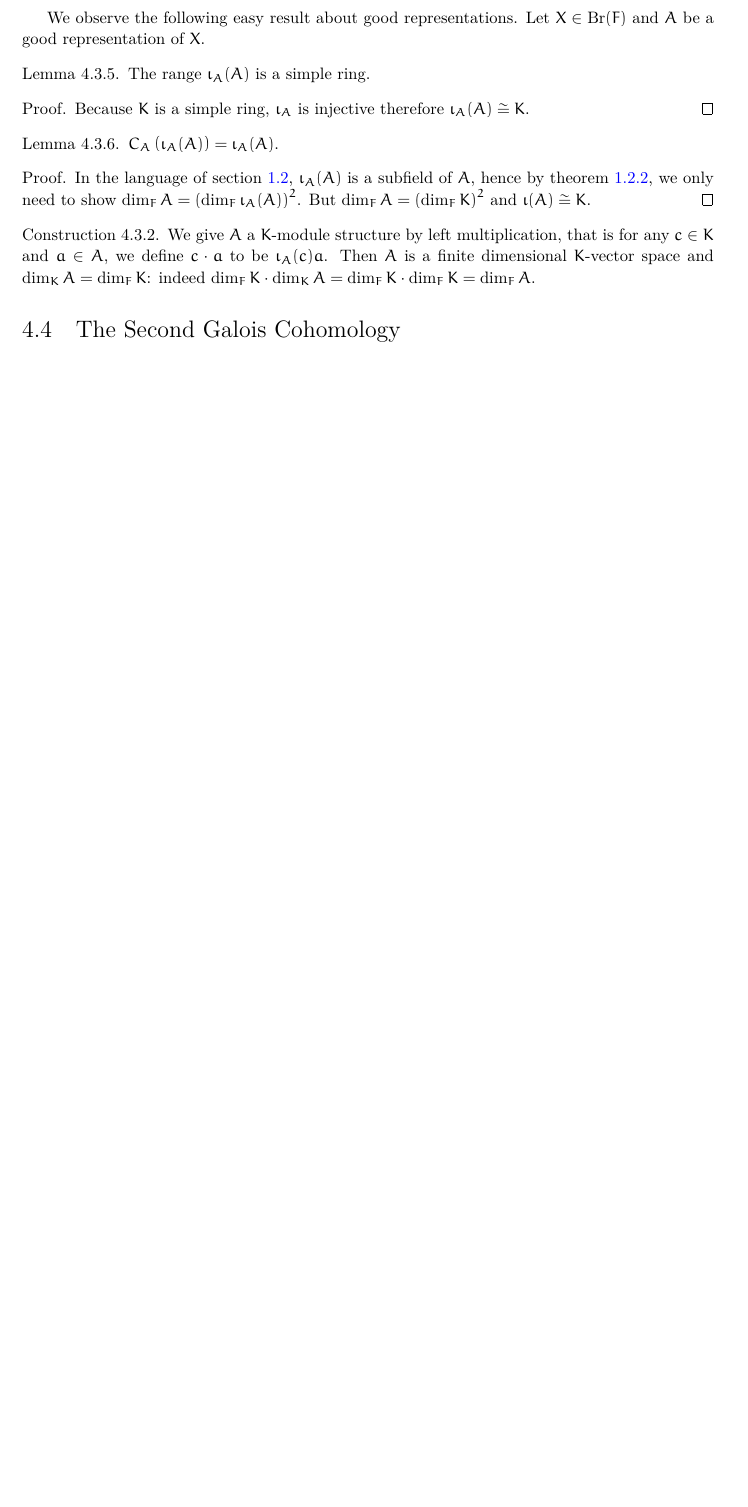
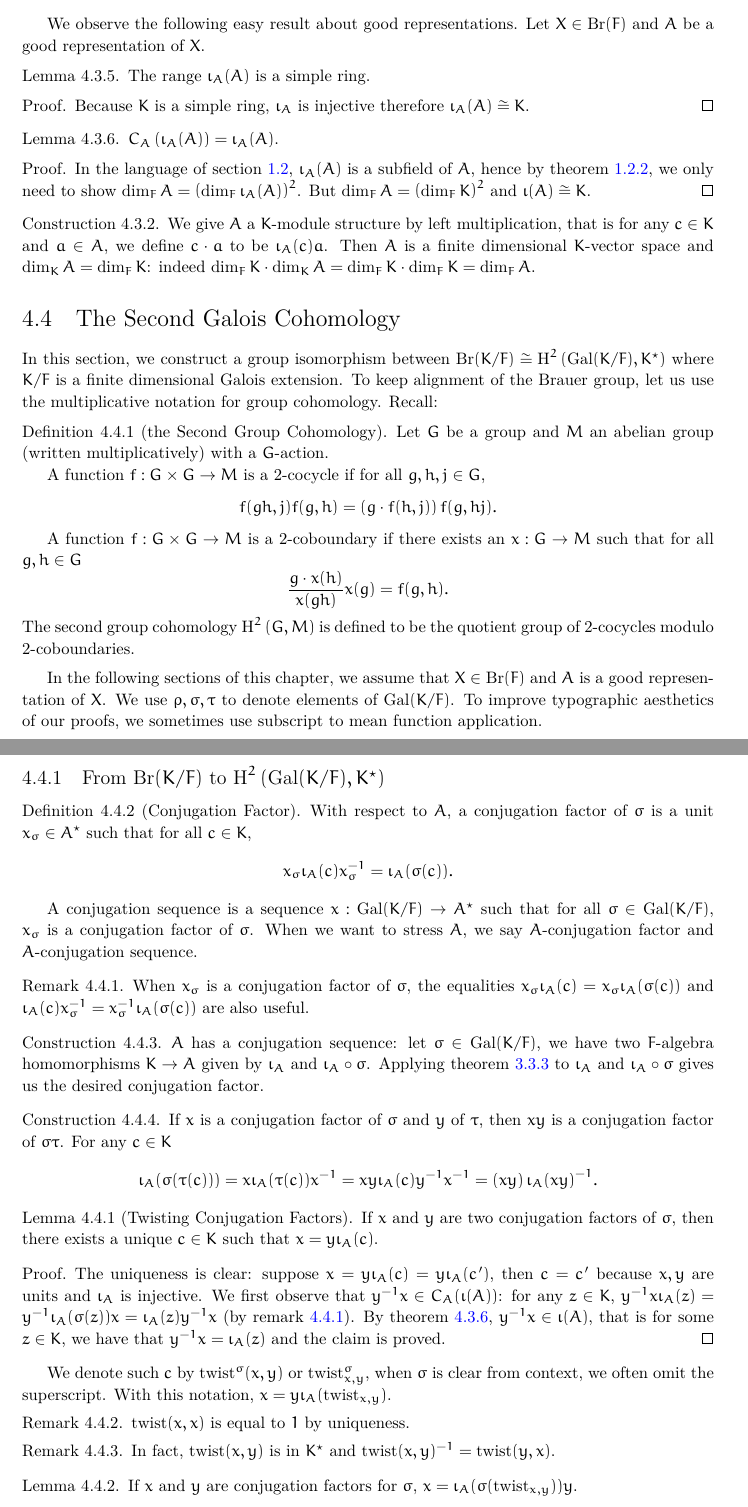
Before and after one commit to crosedev/BrauerGroup, a LaTeX document (blueprint/src/print.tex, which reads blueprint/src/content/brauer-group.tex, blueprint/src/macros/common.tex): part of page 23 of 23 before the commit and two parts of pages 23 and 24 of 24 after it, the two joined at a grey line, cut so that both start at the same text, the shorter picture padded with empty space. Compiled offline with XeLaTeX.

Commit message:
starting on galois coh

```diff
--- a/blueprint/src/content/brauer-group.tex
+++ b/blueprint/src/content/brauer-group.tex
@@ -323,7 +323,89 @@ We observe the following easy result about good representations. Let $X \in \br(
   \leanok
   \lean{GoodRep.dim_eq'}
 \end{construction}
+
 \section{The Second Galois Cohomology}
+
+In this section, we construct a group isomorphism between $\br(K/F) \cong \HH^{2}\left(\gal(K/F), K^{\star}\right)$ where $K/F$ is a finite dimensional Galois extension. To keep alignment of the Brauer group, let us use the multiplicative notation for group cohomology. Recall:
+
+\begin{definition}[the Second Group Cohomology]
+  Let $G$ be a group and $M$ an abelian group (written multiplicatively) with a $G$-action.
+
+  A function $f : G \times G \to M$ is a {\em 2-cocycle\/} if for all $g,h,j\in G$,
+  \[
+    f(gh, j)f(g, h) = \left(g\cdot f(h, j)\right) f(g, hj).
+  \]
+
+  A function $f : G\times G \to M$ is a {\em 2-coboundary\/} if there exists an $x : G \to M$ such that for all $g, h \in G$
+  \[
+    \frac{g\cdot x(h)}{x(gh)} x(g) = f(g, h).
+  \]
+  The second group cohomology $\hh^{2}\left(G, M\right)$ is defined to be the quotient group of 2-cocycles modulo 2-coboundaries.
+  \leanok
+  \lean{groupCohomology.H2, groupCohomology.IsMulTwoCoboundary, groupCohomology.IsMulTwoCocycle}
+\end{definition}
+
+In the following sections of this chapter, we assume that $X \in\br(F)$ and $A$ is a good representation of $X$. We use $\rho, \sigma, \tau$ to denote elements of $\gal(K/F)$. To improve typographic aesthetics of our proofs, we sometimes use subscript to mean function application.
+
+
+\subsection{From $\br(K/F)$ to $\hh^{2}\left(\gal(K/F),K^{\star}\right)$}
+
+\begin{definition}[Conjugation Factor]
+  \label{def:conj-factor}
+  With respect to $A$, a conjugation factor of $\sigma$ is a unit $x_{\sigma} \in A^{\star}$ such that for all $c \in K$,
+  \[
+    x_{\sigma} \iota_{A}(c)x_{\sigma}^{-1} = \iota_{A}(\sigma(c)).
+  \]
+
+  A conjugation sequence is a sequence $x:\gal(K/F) \to A^{\star}$ such that for all $\sigma\in\gal(K/F)$, $x_{\sigma}$ is a conjugation factor of $\sigma$. When we want to stress $A$, we say $A$-conjugation factor and $A$-conjugation sequence.
+  \leanok
+  \lean{GoodRep.conjFactor}
+\end{definition}
+
+\begin{remark}\label{rem:conj-factor-alternative-eq}
+  When $x_{\sigma}$ is a conjugation factor of $\sigma$, the equalities $x_{\sigma}\iota_{A}(c) = x_{\sigma}\iota_{A}(\sigma(c))$ and $\iota_{A}(c)x_{\sigma}^{-1}=x_{\sigma}^{-1}\iota_{A}(\sigma(c))$ are also useful.
+\end{remark}
+
+\begin{construction}
+  $A$ has a conjugation sequence:
+  let $\sigma \in \gal(K/F)$, we have two $F$-algebra homomorphisms $K \to A$ given by $\iota_{A}$ and $\iota_{A}\circ \sigma$. Applying~\cref{thm:skolem-noether} to $\iota_{A}$ and $\iota_{A}\circ \sigma$ gives us the desired conjugation factor.
+  \leanok
+  \lean{GoodRep.aribitaryConjFactor}
+\end{construction}
+
+\begin{construction}
+  If $x$ is a conjugation factor of $\sigma$ and $y$ of $\tau$, then $xy$ is a conjugation factor of $\sigma\tau$. For any $c \in K$
+  \[
+    \iota_{A}(\sigma(\tau(c))) = x\iota_{A}(\tau(c))x^{-1} = xy\iota_{A}(c)y^{-1}x^{-1}=\left(xy\right)\iota_{A}{\left(xy\right)}^{-1}.
+  \]
+  \leanok
+  \lean{GoodRep.mul'}
+\end{construction}
+
+\begin{lemma}[Twisting Conjugation Factors]
+  If $x$ and $y$ are two conjugation factors of $\sigma$, then there exists a unique $c \in K$ such that $x = y\iota_{A}(c)$.
+  \leanok
+  \lean{GoodRep.conjFactor_rel, GoodRep.conjFactorTwistCoeff}
+\end{lemma}
+
+\begin{proof}
+  The uniqueness is clear: suppose $x = y\iota_{A}(c)=y\iota_{A}(c')$, then $c = c'$ because $x, y$ are units and $\iota_{A}$ is injective. We first observe that $y^{-1}x\in C_{A}(\iota(A))$: for any $z \in K$, $y^{-1}x\iota_{A}(z)=y^{-1}\iota_{A}(\sigma(z))x=\iota_{A}(z)y^{-1}x$ (by~\cref{rem:conj-factor-alternative-eq}). By~\cref{lem:centralizer-range-good-rep}, $y^{-1}x\in \iota(A)$, that is for some $z \in K$, we have that $y^{-1}x = \iota_{A}(z)$ and the claim is proved.
+\end{proof}
+
+We denote such $c$ by $\twist^{\sigma}(x, y)$ or $\twist^{\sigma}_{x, y}$, when $\sigma$ is clear from context, we often omit the superscript. With this notation, $x = y\iota_{A}(\twist_{x,y})$.
+
+\begin{remark}
+  $\twist(x, x)$ is equal to $1$ by uniqueness.
+\end{remark}
+
+\begin{remark}
+  In fact, $\twist(x, y)$ is in $K^{\star}$ and $\twist(x, y)^{-1}=\twist(y, x)$.
+\end{remark}
+
+\begin{lemma}
+  If $x$ and $y$ are conjugation factors for $\sigma$, $x=\iota_{A}(\sigma(\twist_{x, y}))y$.
+\end{lemma}
+
 
 %%% Local Variables:
 %%% mode: LaTeX
--- a/blueprint/src/macros/common.tex
+++ b/blueprint/src/macros/common.tex
@@ -32,6 +32,11 @@
 
 \newcommand{\opp}{\mathsf{opp}}
 
+\DeclareMathOperator{\HH}{H}
+\DeclareMathOperator{\hh}{H}
+\DeclareMathOperator{\gal}{Gal}
+\DeclareMathOperator{\twist}{twist}
+
 \newcommand{\McA}{\mathcal{A}}
 \newcommand{\McB}{\mathcal{B}}
 \newcommand{\McL}{\mathcal{L}}
--- a/blueprint/src/print.tex
+++ b/blueprint/src/print.tex
@@ -32,7 +32,7 @@ citecolor=blue]{hyperref}
 
 \input{macros/common} \input{macros/print}
 
-\title{Brauer Group and Galois Cohomology} \author{JujianZhang \and Yunzhou
+\title{Brauer Group and Galois Cohomology} \author{Jujian Zhang \and Yunzhou
   Xie}
 
 \begin{document}
```
Also changed, not shown: blueprint/src/web.tex (+1 -1 lines), blueprint/src/content/brauer-group.tex (2 more changed lines), 1 other file.
